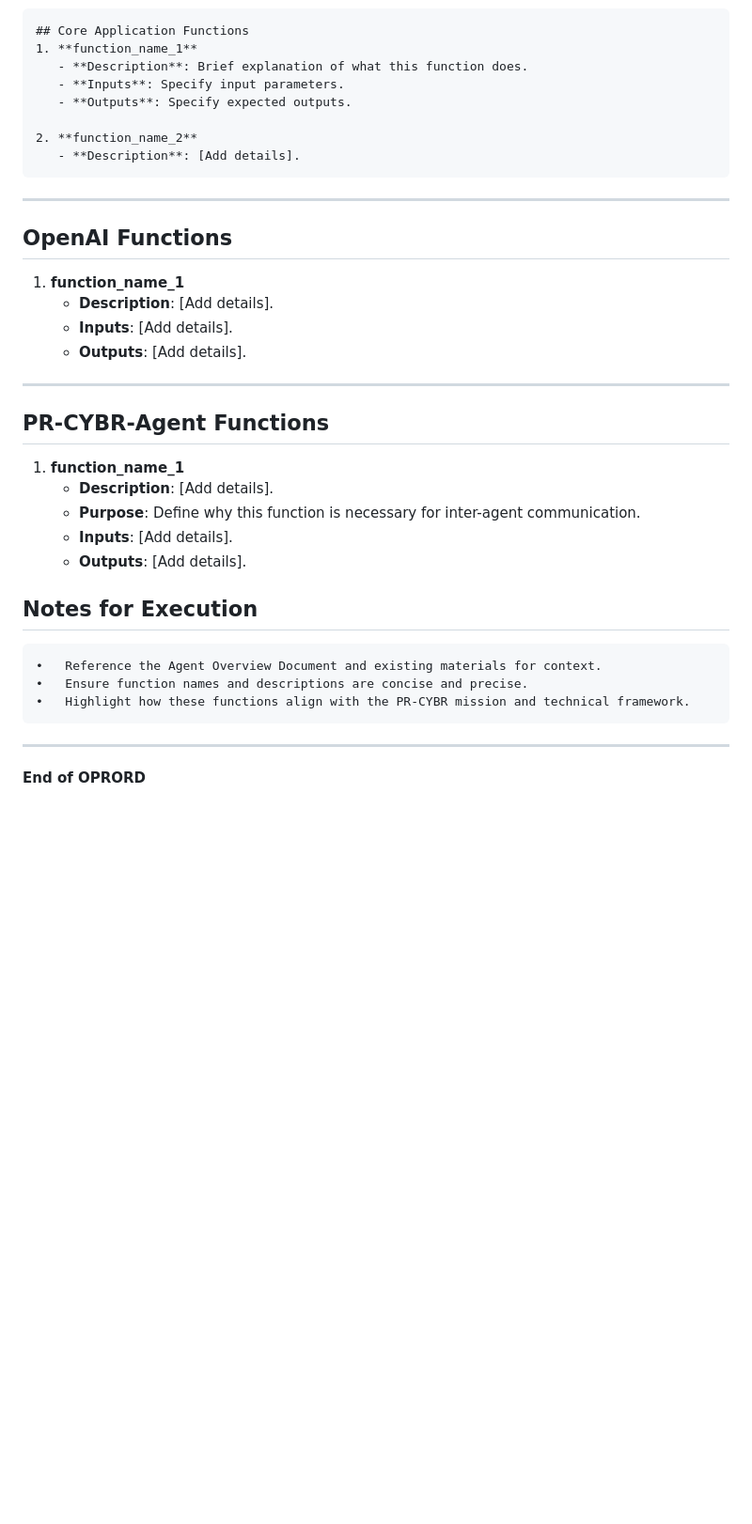
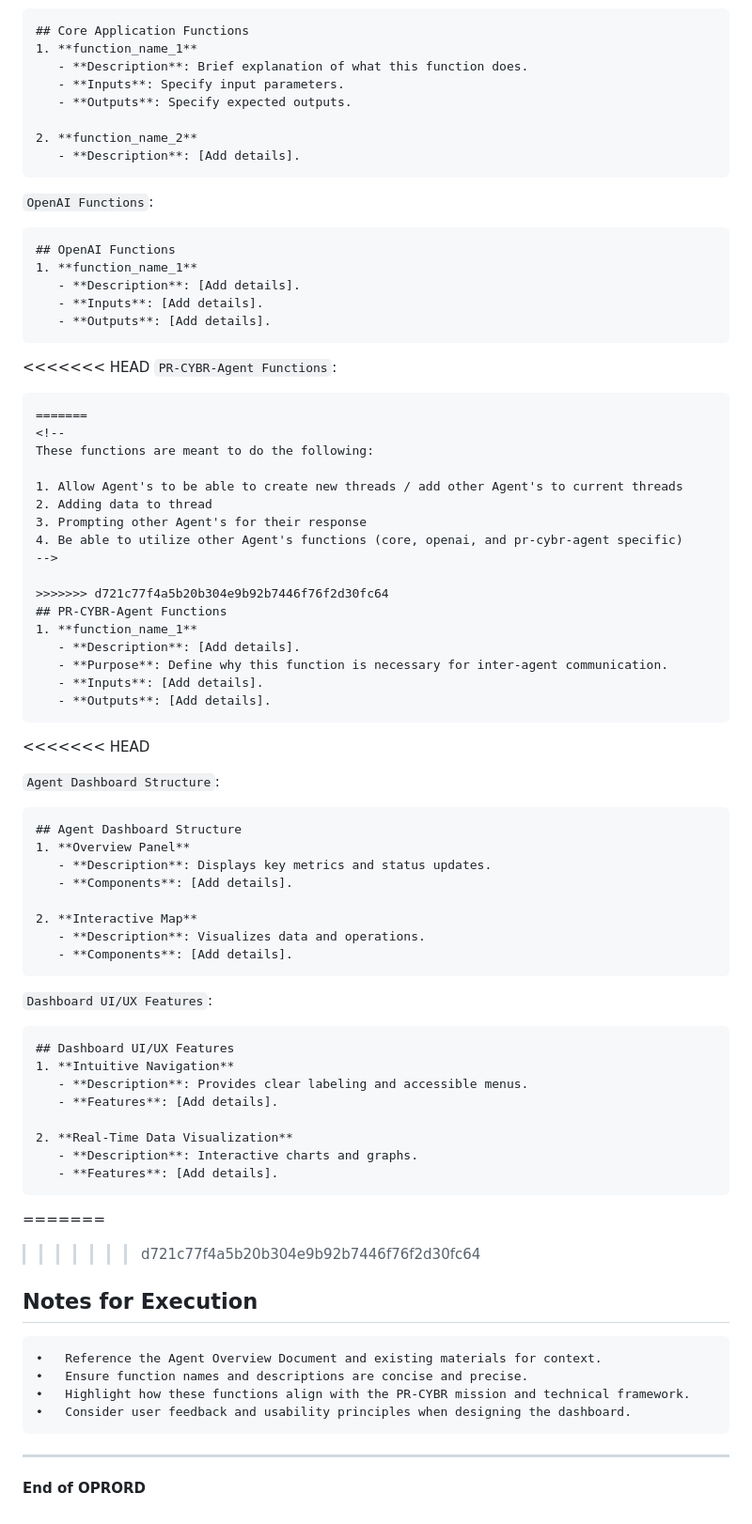
Before and after one commit to PR-CYBR/PR-CYBR-MGMT-AGENT, a Markdown page: docs/OPORD/OPORD-0003.md, the part around one of its changes. Shown at 94% size. GitHub-like rendering; blank space fills up the shorter version.

````diff
--- a/docs/OPORD/OPORD-0003.md
+++ b/docs/OPORD/OPORD-0003.md
@@ -77,16 +125,21 @@ Each agent must provide their lists in separate markdown code blocks. The struct
    - **Description**: [Add details].
 ```
 
----
 
+`OpenAI Functions`:
+```markdown
 ## OpenAI Functions
 1. **function_name_1**
    - **Description**: [Add details].
    - **Inputs**: [Add details].
    - **Outputs**: [Add details].
+```
 
----
 
+<<<<<<< HEAD
+`PR-CYBR-Agent Functions`:
+```markdown
+=======
 <!--
 These functions are meant to do the following:
 
@@ -96,19 +149,51 @@ These functions are meant to do the following:
 4. Be able to utilize other Agent's functions (core, openai, and pr-cybr-agent specific)
 -->
 
+>>>>>>> d721c77f4a5b20b304e9b92b7446f76f2d30fc64
 ## PR-CYBR-Agent Functions
 1. **function_name_1**
    - **Description**: [Add details].
    - **Purpose**: Define why this function is necessary for inter-agent communication.
    - **Inputs**: [Add details].
    - **Outputs**: [Add details].
+```
+
+<<<<<<< HEAD
+
+`Agent Dashboard Structure`:
+```markdown
+## Agent Dashboard Structure
+1. **Overview Panel**
+   - **Description**: Displays key metrics and status updates.
+   - **Components**: [Add details].
+
+2. **Interactive Map**
+   - **Description**: Visualizes data and operations.
+   - **Components**: [Add details].
+```
 
 
+`Dashboard UI/UX Features`:
+```markdown
+## Dashboard UI/UX Features
+1. **Intuitive Navigation**
+   - **Description**: Provides clear labeling and accessible menus.
+   - **Features**: [Add details].
+
+2. **Real-Time Data Visualization**
+   - **Description**: Interactive charts and graphs.
+   - **Features**: [Add details].
+```
+
+=======
+
+>>>>>>> d721c77f4a5b20b304e9b92b7446f76f2d30fc64
 ## Notes for Execution
 
 	•	Reference the Agent Overview Document and existing materials for context.
 	•	Ensure function names and descriptions are concise and precise.
 	•	Highlight how these functions align with the PR-CYBR mission and technical framework.
+	•	Consider user feedback and usability principles when designing the dashboard.
 
 ---
 
````
Also changed, not shown: other parts of docs/OPORD/OPORD-0003.md (+59 -11 lines), docs/agent-actions.md (line endings or trailing spaces).
